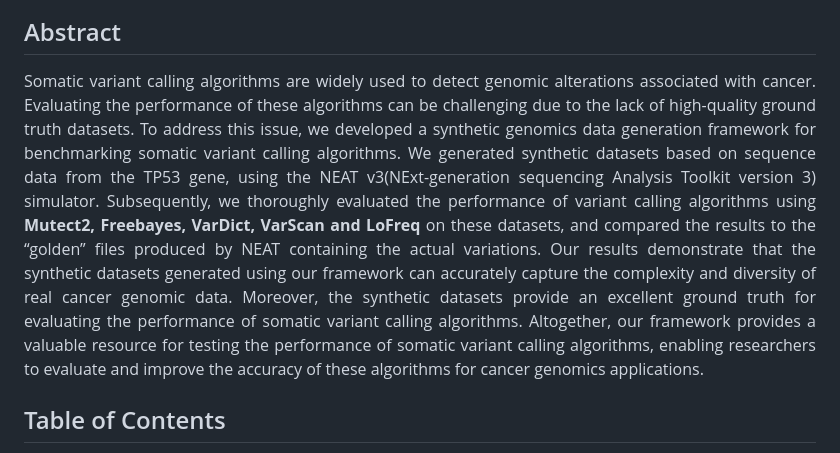
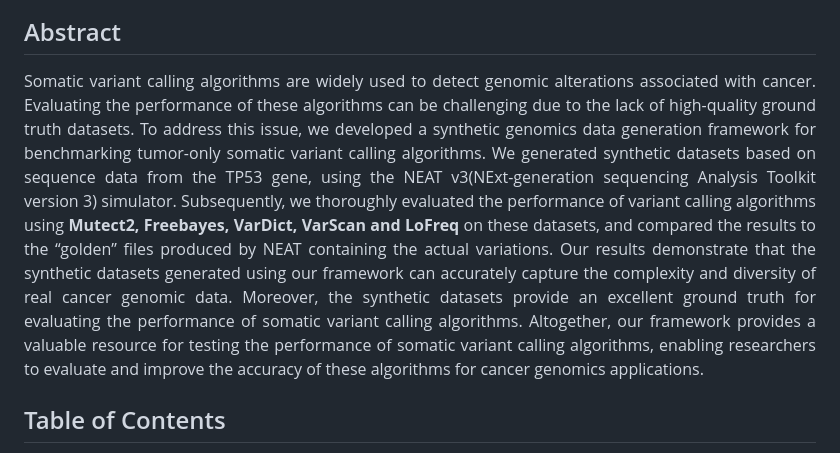
Before and after one commit to sfragkoul/synth4bench, a Markdown page: README.md, the part around the change. GitHub-like rendering.

```diff
--- a/README.md
+++ b/README.md
@@ -3,7 +3,7 @@
 </p>
 
 ## Abstract
-<div align='justify'> Somatic variant calling algorithms are widely used to detect genomic alterations associated with cancer. Evaluating the performance of these algorithms can be challenging due to the lack of high-quality ground truth datasets. To address this issue, we developed a synthetic genomics data generation framework for benchmarking somatic variant calling algorithms. We generated synthetic datasets based on sequence data from the TP53 gene, using the NEAT v3(NExt-generation sequencing Analysis Toolkit version 3) simulator. Subsequently, we thoroughly evaluated the performance of variant calling algorithms using <strong> Mutect2, Freebayes, VarDict, VarScan and LoFreq </strong> on these datasets, and compared the results to the “golden” files produced by NEAT containing the actual variations. Our results demonstrate that the synthetic datasets generated using our framework can accurately capture the complexity and diversity of real cancer genomic data. Moreover, the synthetic datasets provide an excellent ground truth for evaluating the performance of somatic variant calling algorithms. Altogether, our framework provides a valuable resource for testing the performance of somatic variant calling algorithms, enabling researchers to evaluate and improve the accuracy of these algorithms for cancer genomics applications.</div>
+<div align='justify'> Somatic variant calling algorithms are widely used to detect genomic alterations associated with cancer. Evaluating the performance of these algorithms can be challenging due to the lack of high-quality ground truth datasets. To address this issue, we developed a synthetic genomics data generation framework for benchmarking tumor-only somatic variant calling algorithms. We generated synthetic datasets based on sequence data from the TP53 gene, using the NEAT v3(NExt-generation sequencing Analysis Toolkit version 3) simulator. Subsequently, we thoroughly evaluated the performance of variant calling algorithms using <strong> Mutect2, Freebayes, VarDict, VarScan and LoFreq </strong> on these datasets, and compared the results to the “golden” files produced by NEAT containing the actual variations. Our results demonstrate that the synthetic datasets generated using our framework can accurately capture the complexity and diversity of real cancer genomic data. Moreover, the synthetic datasets provide an excellent ground truth for evaluating the performance of somatic variant calling algorithms. Altogether, our framework provides a valuable resource for testing the performance of somatic variant calling algorithms, enabling researchers to evaluate and improve the accuracy of these algorithms for cancer genomics applications.</div>
 
 ## Table of Contents
 
```
